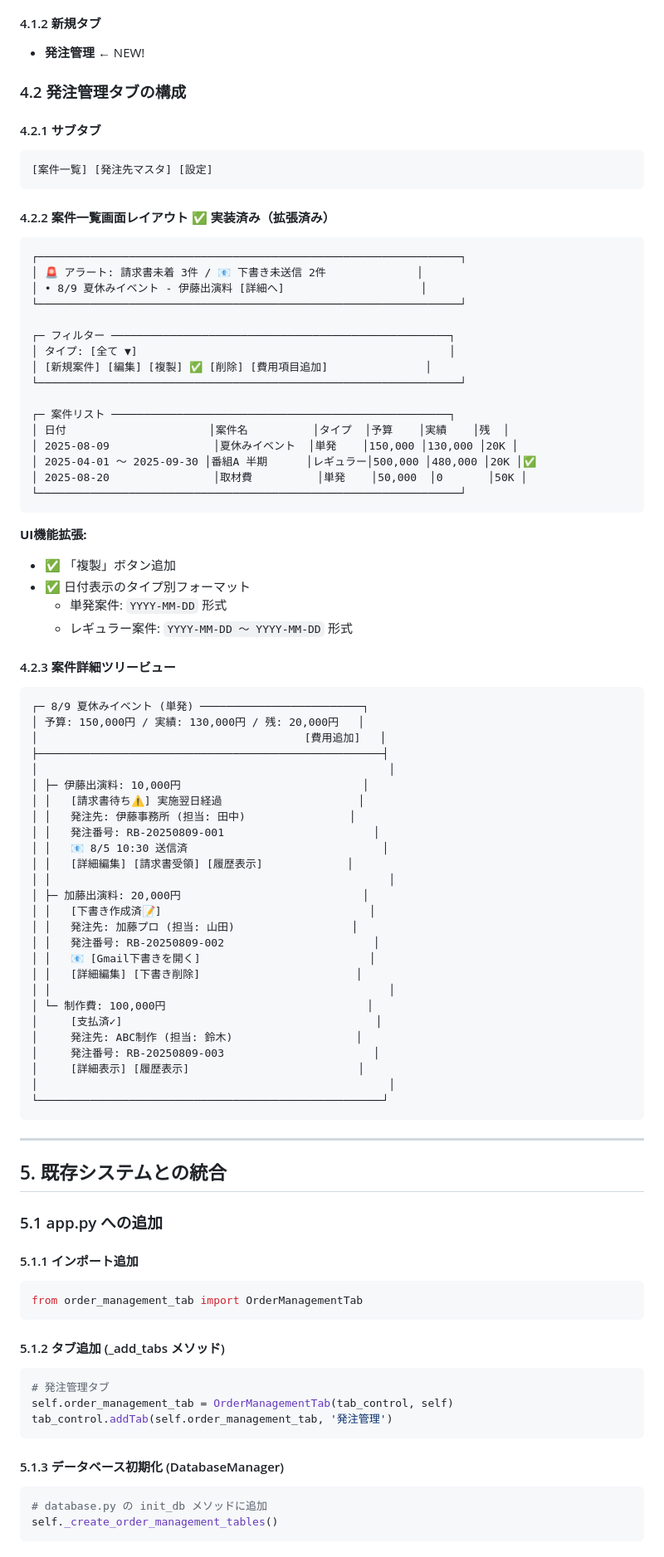
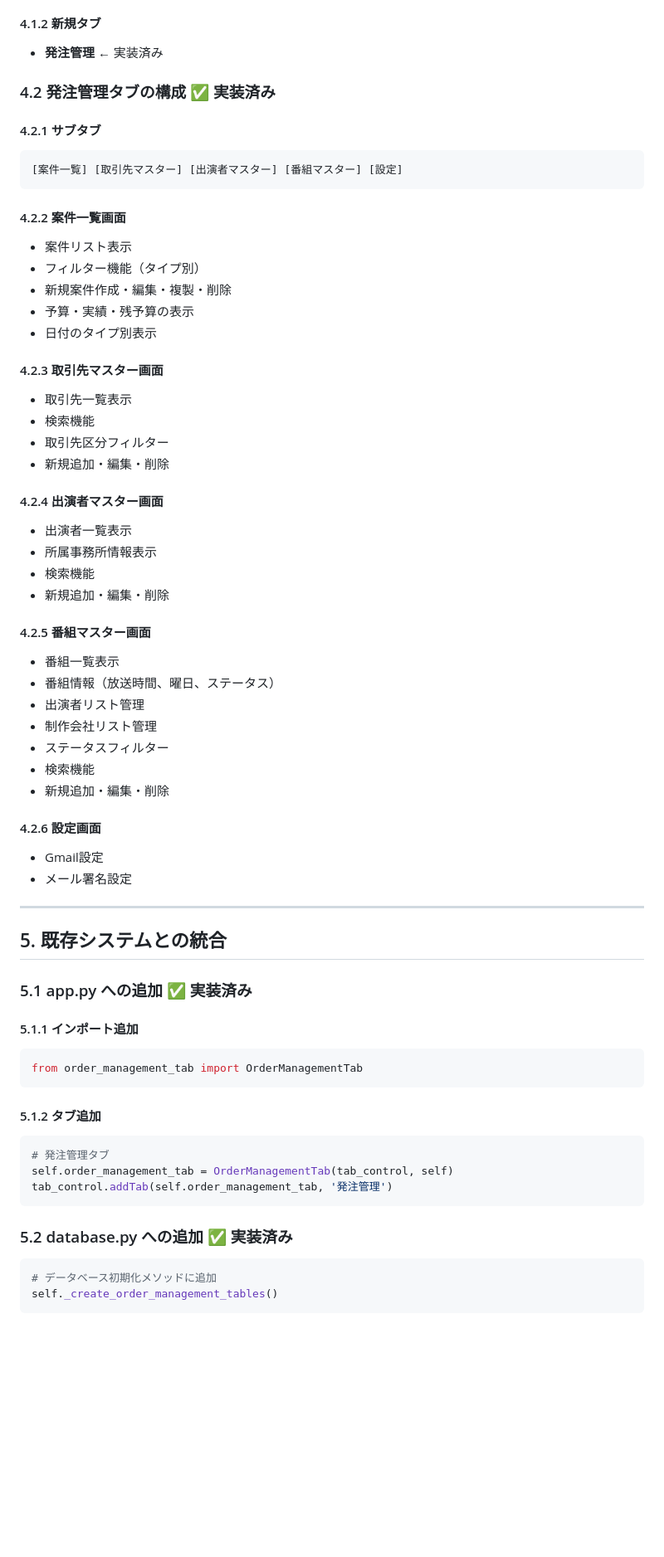
Before and after one commit to Yosuke1980/BillingManager2.0, a Markdown page: requirements_order_management.md, the part around one of its changes. Shown at 83% size. Rendered like a GitHub page; blank space fills up the shorter version.

````diff
--- a/requirements_order_management.md
+++ b/requirements_order_management.md
@@ -535,92 +604,69 @@ CREATE TABLE status_history (
 - 監視機能
 
 #### 4.1.2 新規タブ
-- **発注管理** ← NEW!
+- **発注管理** ← 実装済み
 
-### 4.2 発注管理タブの構成
+### 4.2 発注管理タブの構成 ✅ **実装済み**
 
 #### 4.2.1 サブタブ
 ```
-[案件一覧] [発注先マスタ] [設定]
+[案件一覧] [取引先マスター] [出演者マスター] [番組マスター] [設定]
 ```
 
-#### 4.2.2 案件一覧画面レイアウト ✅ **実装済み（拡張済み）**
-```
-┌─────────────────────────────────────────────────────────────────┐
-│ 🚨 アラート: 請求書未着 3件 / 📧 下書き未送信 2件              │
-│ • 8/9 夏休みイベント - 伊藤出演料 [詳細へ]                     │
-└─────────────────────────────────────────────────────────────────┘
+#### 4.2.2 案件一覧画面
+- 案件リスト表示
+- フィルター機能（タイプ別）
+- 新規案件作成・編集・複製・削除
+- 予算・実績・残予算の表示
+- 日付のタイプ別表示
 
-┌─ フィルター ────────────────────────────────────────────────────┐
-│ タイプ: [全て ▼]                                                │
-│ [新規案件] [編集] [複製] ✅ [削除] [費用項目追加]               │
-└─────────────────────────────────────────────────────────────────┘
+#### 4.2.3 取引先マスター画面
+- 取引先一覧表示
+- 検索機能
+- 取引先区分フィルター
+- 新規追加・編集・削除
 
-┌─ 案件リスト ────────────────────────────────────────────────────┐
-│ 日付                      │案件名          │タイプ  │予算    │実績    │残  │
-│ 2025-08-09                │夏休みイベント  │単発    │150,000 │130,000 │20K │
-│ 2025-04-01 ～ 2025-09-30 │番組A 半期      │レギュラー│500,000 │480,000 │20K │✅
-│ 2025-08-20                │取材費          │単発    │50,000  │0       │50K │
-└─────────────────────────────────────────────────────────────────┘
-```
+#### 4.2.4 出演者マスター画面
+- 出演者一覧表示
+- 所属事務所情報表示
+- 検索機能
+- 新規追加・編集・削除
 
-**UI機能拡張:**
-- ✅ 「複製」ボタン追加
-- ✅ 日付表示のタイプ別フォーマット
-  - 単発案件: `YYYY-MM-DD` 形式
-  - レギュラー案件: `YYYY-MM-DD ～ YYYY-MM-DD` 形式
+#### 4.2.5 番組マスター画面
+- 番組一覧表示
+- 番組情報（放送時間、曜日、ステータス）
+- 出演者リスト管理
+- 制作会社リスト管理
+- ステータスフィルター
+- 検索機能
+- 新規追加・編集・削除
 
-#### 4.2.3 案件詳細ツリービュー
-```
-┌─ 8/9 夏休みイベント (単発) ─────────────────────────┐
-│ 予算: 150,000円 / 実績: 130,000円 / 残: 20,000円   │
-│                                         [費用追加]   │
-├─────────────────────────────────────────────────────┤
-│                                                      │
-│ ├─ 伊藤出演料: 10,000円                            │
-│ │   [請求書待ち⚠️] 実施翌日経過                     │
-│ │   発注先: 伊藤事務所 (担当: 田中)                │
-│ │   発注番号: RB-20250809-001                       │
-│ │   📧 8/5 10:30 送信済                              │
-│ │   [詳細編集] [請求書受領] [履歴表示]             │
-│ │                                                    │
-│ ├─ 加藤出演料: 20,000円                            │
-│ │   [下書き作成済📝]                                │
-│ │   発注先: 加藤プロ (担当: 山田)                  │
-│ │   発注番号: RB-20250809-002                       │
-│ │   📧 [Gmail下書きを開く]                          │
-│ │   [詳細編集] [下書き削除]                        │
-│ │                                                    │
-│ └─ 制作費: 100,000円                               │
-│     [支払済✓]                                       │
-│     発注先: ABC制作 (担当: 鈴木)                   │
-│     発注番号: RB-20250809-003                       │
-│     [詳細表示] [履歴表示]                          │
-│                                                      │
-└─────────────────────────────────────────────────────┘
-```
+#### 4.2.6 設定画面
+- Gmail設定
+- メール署名設定
 
 ---
 
 ## 5. 既存システムとの統合
 
-### 5.1 app.py への追加
+### 5.1 app.py への追加 ✅ **実装済み**
 
 #### 5.1.1 インポート追加
 ```python
 from order_management_tab import OrderManagementTab
 ```
 
-#### 5.1.2 タブ追加 (_add_tabs メソッド)
+#### 5.1.2 タブ追加
 ```python
 # 発注管理タブ
 self.order_management_tab = OrderManagementTab(tab_control, self)
 tab_control.addTab(self.order_management_tab, '発注管理')
 ```
 
-#### 5.1.3 データベース初期化 (DatabaseManager)
+### 5.2 database.py への追加 ✅ **実装済み**
+
 ```python
-# database.py の init_db メソッドに追加
+# データベース初期化メソッドに追加
 self._create_order_management_tables()
 ```
 
````
Also changed, not shown: other parts of requirements_order_management.md (+328 -222 lines).
